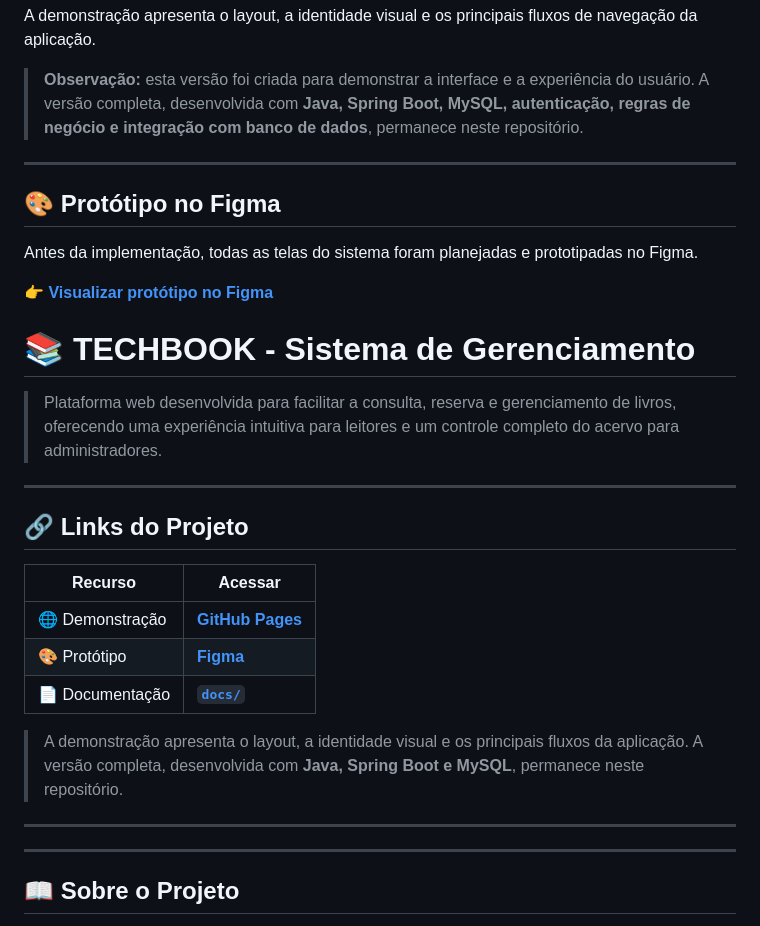
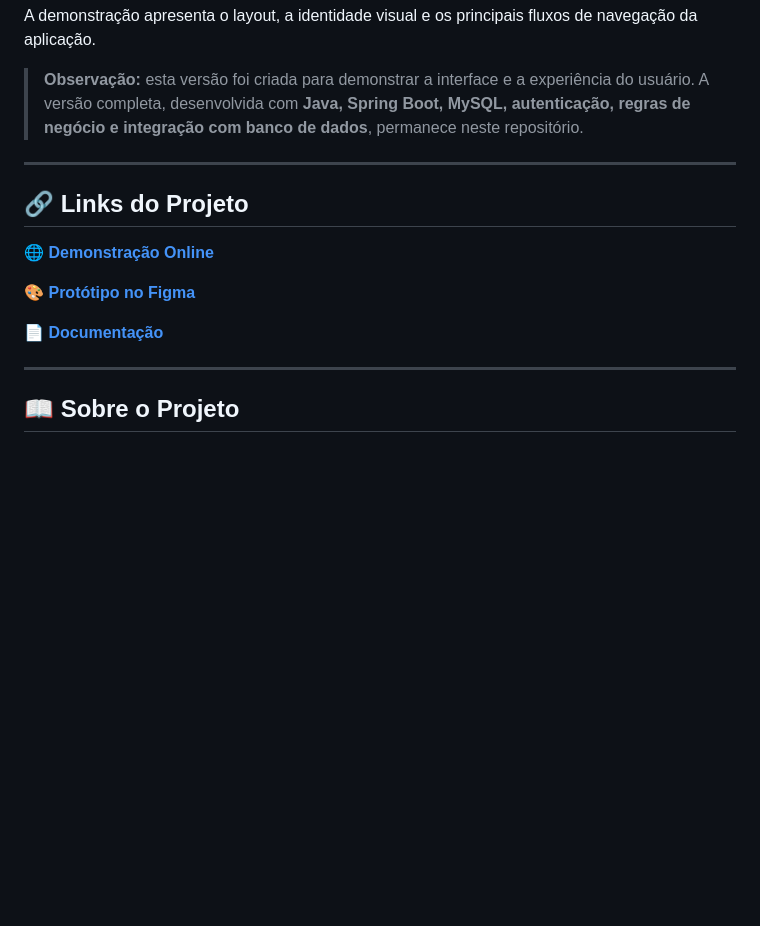
Before and after one commit to GaabrielLr415/PROJETO-TECHBOOK, a Markdown page: README.md, the part around the change. Drawn GitHub-style; blank space fills up the shorter version.

```diff
--- a/README.md
+++ b/README.md
@@ -14,30 +14,13 @@ A demonstração apresenta o layout, a identidade visual e os principais fluxos
 
 ---
 
-## 🎨 Protótipo no Figma
-
-Antes da implementação, todas as telas do sistema foram planejadas e prototipadas no Figma.
-
-👉 **[Visualizar protótipo no Figma](**SEU_LINK_DO_FIGMA**https://www.figma.com/site/7iCM9ctJidk8yvNXhFxt7j/PROJETO---TECHBOOK?node-id=0-1&t=6PRVRA2CrZehJeaN-1)**
-
-
-# 📚 TECHBOOK - Sistema de Gerenciamento
-
-> Plataforma web desenvolvida para facilitar a consulta, reserva e gerenciamento de livros, oferecendo uma experiência intuitiva para leitores e um controle completo do acervo para administradores.
-
----
-
 ## 🔗 Links do Projeto
 
-| Recurso | Acessar |
-|---------|---------|
-| 🌐 Demonstração | **[GitHub Pages](SEU_LINK)** |
-| 🎨 Protótipo | **[Figma](SEU_LINK_DO_FIGMA)** |
-| 📄 Documentação | **[`docs/`](docs/)** |
+🌐 **[Demonstração Online](https://gaabriellr415.github.io/PROJETO-TECHBOOK/)**
 
-> A demonstração apresenta o layout, a identidade visual e os principais fluxos da aplicação. A versão completa, desenvolvida com **Java, Spring Boot e MySQL**, permanece neste repositório.
+🎨 **[Protótipo no Figma](https://figma.com/...)**
 
----
+📄 **[Documentação](docs/)**
 
 
 ---
```
